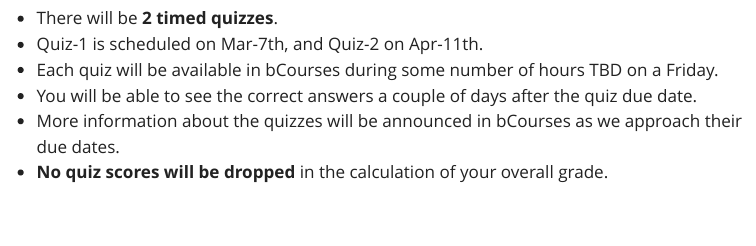
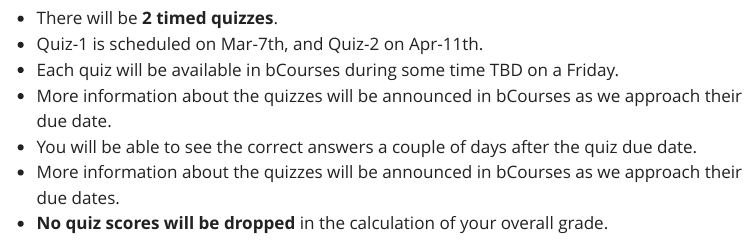
Before and after one commit to berkeley-stat33a/spring-2025, a Quarto document (syllabus.qmd): the page in a window 1100 px wide, from 3530 px down. Rendered offline with R 4.5, knitr and Pandoc in place of Quarto, with nearby package versions; menus at the side of the page are left out.

Commit message:
syllabus: update content

```diff
--- a/syllabus.qmd
+++ b/syllabus.qmd
@@ -133,7 +133,8 @@ Please plan ahead and pace yourself. Don't wait until the last day to do an assi
 
 - There will be __2 timed quizzes__.
 - Quiz-1 is scheduled on Mar-7th, and Quiz-2 on Apr-11th.
-- Each quiz will be available in bCourses during some number of hours TBD on a Friday.
+- Each quiz will be available in bCourses during some time TBD on a Friday.
+- More information about the quizzes will be announced in bCourses as we approach their due date.
 - You will be able to see the correct answers a couple of days after the quiz due date.
 - More information about the quizzes will be announced in bCourses as we approach their due dates.
 - __No quiz scores will be dropped__ in the calculation of your overall grade.
```
Also changed, not shown: syllabus.qmd (2 more changed lines).
